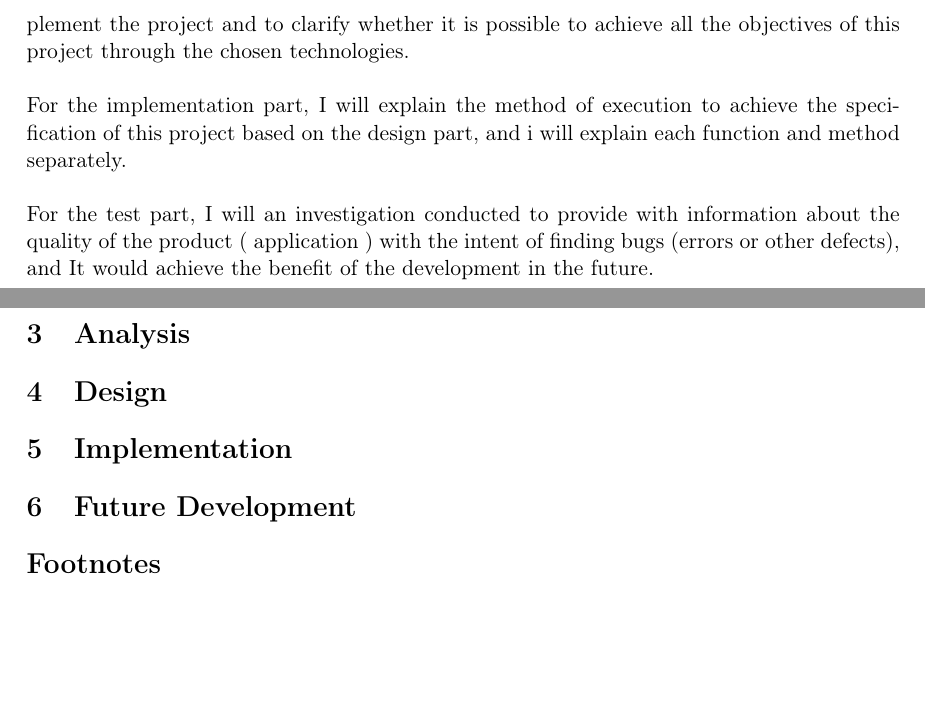
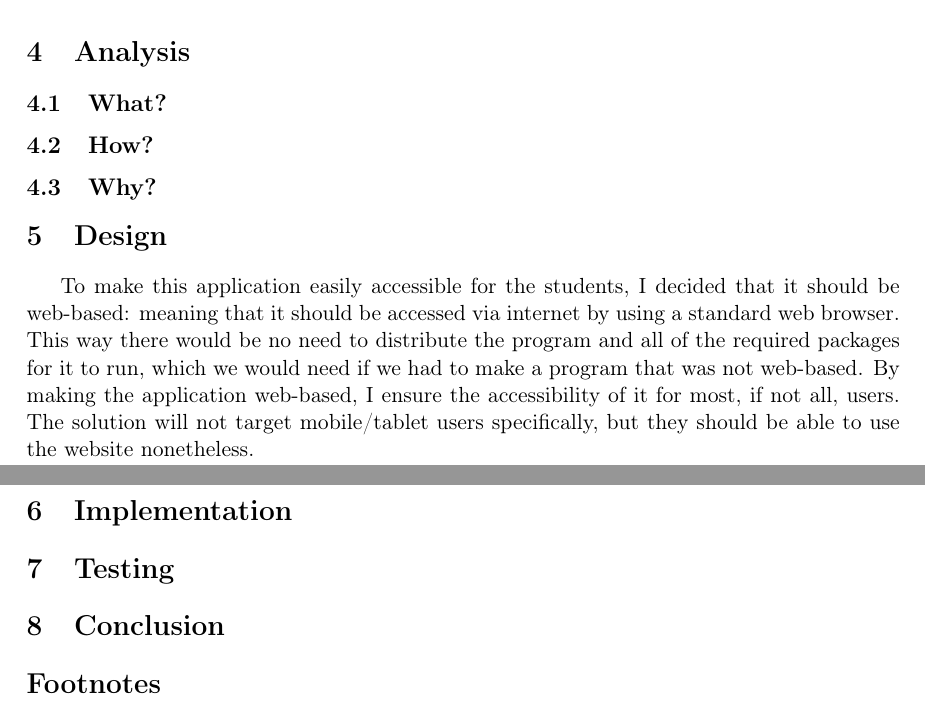
Before and after one commit to Amr116/ClosurePlots, a LaTeX document (Report/Amr_ElSayed_vwj159.tex): two parts of pages 6 and 7 of 7, joined at a grey line, cut at the place of the change, the shorter picture padded with empty space. Compiled offline with pdfLaTeX.

Commit message:
intro and Overall Description

```diff
--- a/Report/Amr_ElSayed_vwj159.tex
+++ b/Report/Amr_ElSayed_vwj159.tex
@@ -126,5 +142 @@ For the analysis part, I will discuss the requirements that are needed to implem
-For the design part, I will introduce tools and techniques that have been chosen to implement the project and to clarify whether it is possible to achieve all the objectives of this project through the chosen technologies.\\\\
-For the implementation part, I will explain the method of execution to achieve the specification of this project based on the design part, and i will explain each function and method separately.\\\\
-For the test part, I will an investigation conducted to provide with information about the quality of the product ( application ) with the intent of finding bugs (errors or other defects), and It would achieve the benefit of the development in the future.\\
 
-\newpage
@@ -131,15 +157,23 @@ For the test part, I will an investigation conducted to provide with information
+This software is based on the principle of float in the floating point, which is derived from the fact that there is no fixed number of digits before and after the decimal point; that is, the decimal point can float, therefore the implementing of this project focuses on create a visualization tool for illustrating the behaviour of basic arithmetic operations (Addition, Subtraction, Multiplication, Division) to integer number with different precision (Half, Single, Double, Quadruple), and also create the infrastructure that will allow for future development to representing different code for floating point eg. IEEE Floating-Point Standard or something else on this approach.
+
 \section{Analysis}
+%This Section
+\subsection{What?}
+\subsection{How?}
+\subsection{Why?}
 
 \section{Design}
-
+To make this application easily accessible for the students, I decided that it should be web-based: meaning that it should be accessed via internet by using a standard web browser. This way there would be no need to distribute the program and all of the required packages for it to run, which we would need if we had to make a program that was not web-based. By making the application web-based, I ensure the accessibility of it for most, if not all, users. The solution will not target mobile/tablet users specifically, but they should be able to use the website nonetheless.
+%Since i decided on a web-based application i needed a server, and this presented some challenges of it's own.
 \section{Implementation}
 
-\section{Future Development}
+\section{Testing}
+%\section{Future Development}
 
 %\section{Work progress}
 
 
-%\section{Conclusion}
+\section{Conclusion}
 
 \section*{Footnotes}
 \begin{itemize}
```
Also changed, not shown: Report/Amr_ElSayed_vwj159.pdf, Report/Amr_ElSayed_vwj159.tex (40 more changed lines).
